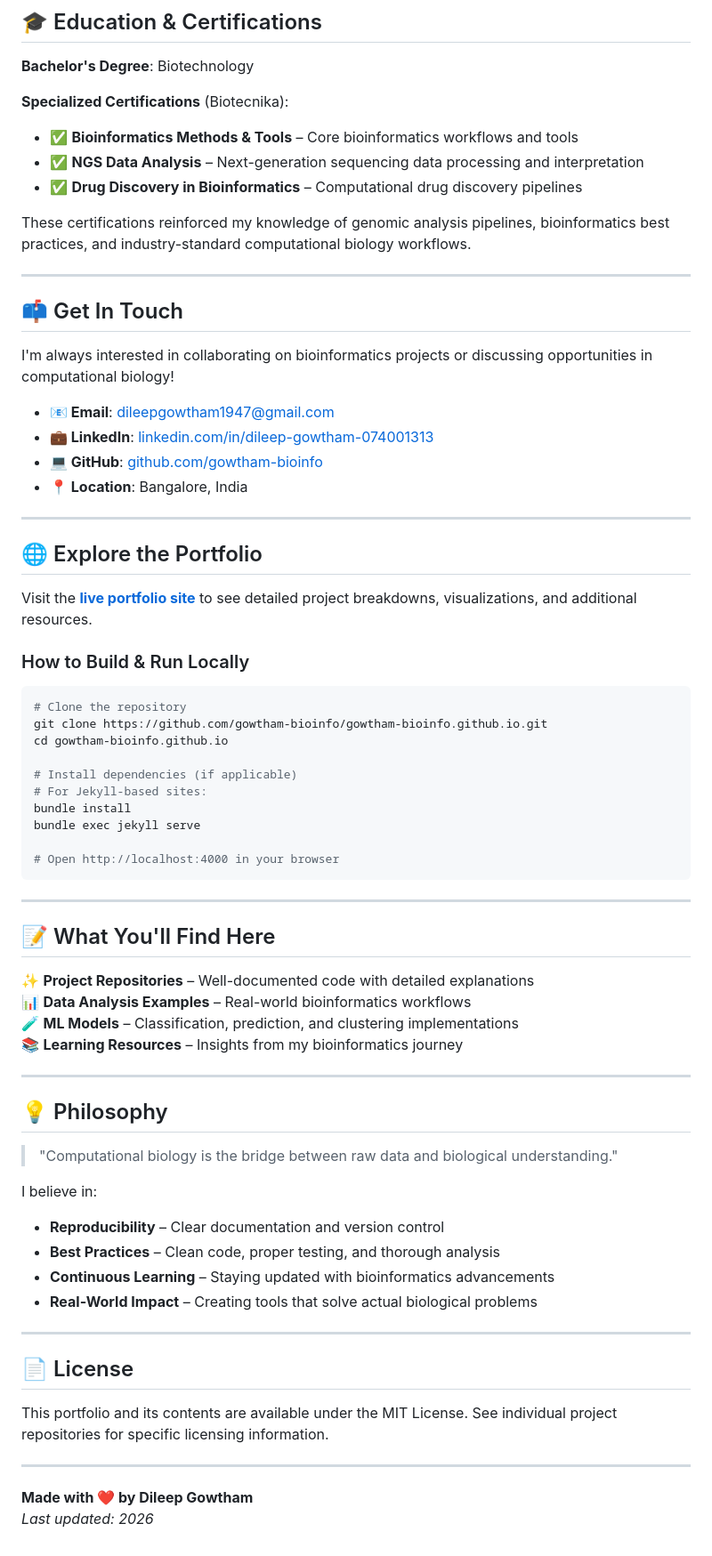
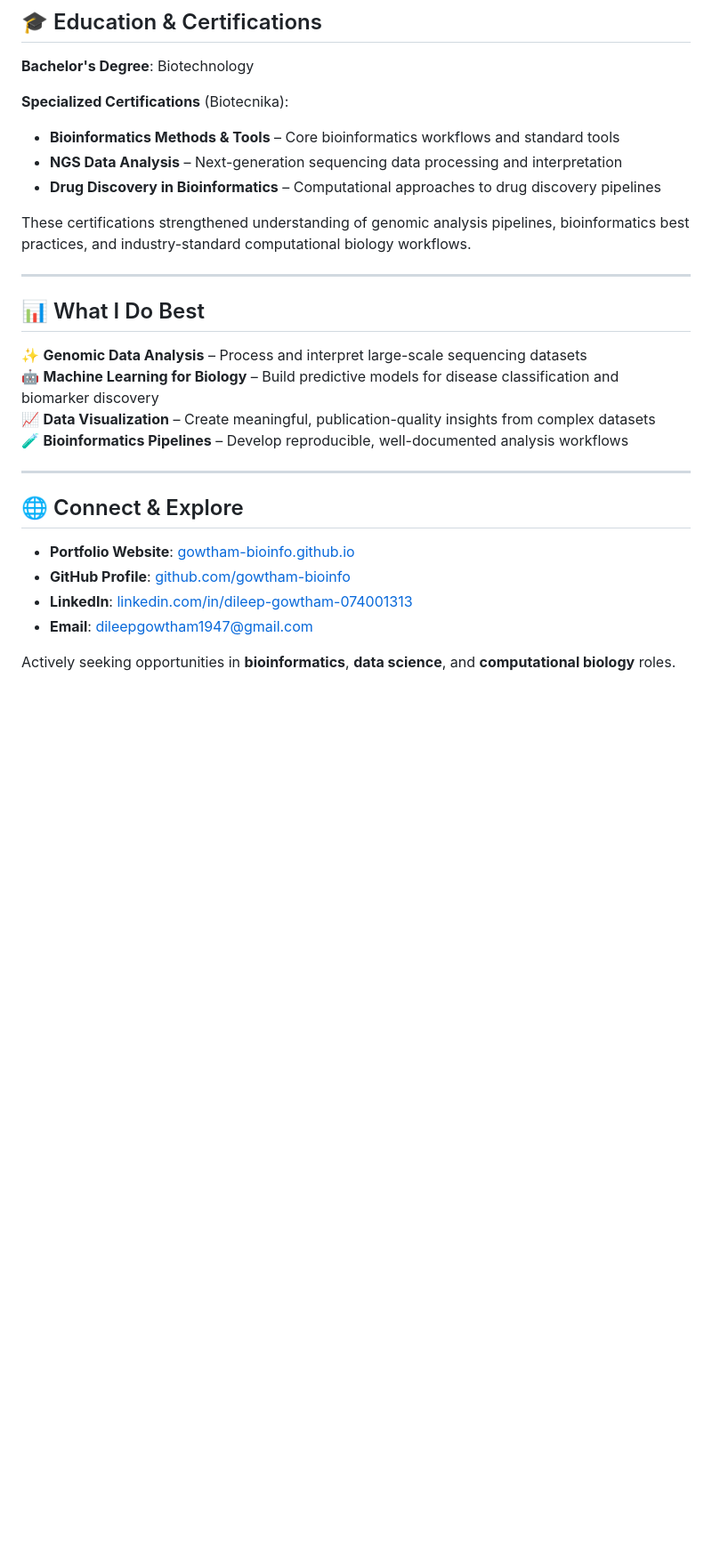
Before and after one commit to gowtham-bioinfo/gowtham-bioinfo.github.io, a Markdown page: README.md, the part around one of its changes. Shown at 89% size. Drawn GitHub-style; blank space fills up the shorter version.

````diff
--- a/README.md
+++ b/README.md
@@ -68,71 +52,28 @@ Interactive data analysis pipeline for exploring, preprocessing, and visualizing
 **Bachelor's Degree**: Biotechnology
 
 **Specialized Certifications** (Biotecnika):
-- ✅ **Bioinformatics Methods & Tools** – Core bioinformatics workflows and tools
-- ✅ **NGS Data Analysis** – Next-generation sequencing data processing and interpretation
-- ✅ **Drug Discovery in Bioinformatics** – Computational drug discovery pipelines
+- **Bioinformatics Methods & Tools** – Core bioinformatics workflows and standard tools
+- **NGS Data Analysis** – Next-generation sequencing data processing and interpretation
+- **Drug Discovery in Bioinformatics** – Computational approaches to drug discovery pipelines
 
-These certifications reinforced my knowledge of genomic analysis pipelines, bioinformatics best practices, and industry-standard computational biology workflows.
+These certifications strengthened understanding of genomic analysis pipelines, bioinformatics best practices, and industry-standard computational biology workflows.
 
 ---
 
-## 📫 Get In Touch
+## 📊 What I Do Best
 
-I'm always interested in collaborating on bioinformatics projects or discussing opportunities in computational biology!
-
-- **📧 Email**: [dileepgowtham1947@gmail.com](mailto:dileepgowtham1947@gmail.com)
-- **💼 LinkedIn**: [linkedin.com/in/dileep-gowtham-074001313](https://www.linkedin.com/in/dileep-gowtham-074001313)
-- **💻 GitHub**: [github.com/gowtham-bioinfo](https://github.com/gowtham-bioinfo)
-- **📍 Location**: Bangalore, India
+✨ **Genomic Data Analysis** – Process and interpret large-scale sequencing datasets
+🤖 **Machine Learning for Biology** – Build predictive models for disease classification and biomarker discovery
+📈 **Data Visualization** – Create meaningful, publication-quality insights from complex datasets
+🧪 **Bioinformatics Pipelines** – Develop reproducible, well-documented analysis workflows
 
 ---
 
-## 🌐 Explore the Portfolio
+## 🌐 Connect & Explore
 
-Visit the **[live portfolio site](https://gowtham-bioinfo.github.io)** to see detailed project breakdowns, visualizations, and additional resources.
+- **Portfolio Website**: [gowtham-bioinfo.github.io](https://gowtham-bioinfo.github.io)
+- **GitHub Profile**: [github.com/gowtham-bioinfo](https://github.com/gowtham-bioinfo)
+- **LinkedIn**: [linkedin.com/in/dileep-gowtham-074001313](https://www.linkedin.com/in/dileep-gowtham-074001313)
+- **Email**: dileepgowtham1947@gmail.com
 
-### How to Build & Run Locally
-```bash
-# Clone the repository
-git clone https://github.com/gowtham-bioinfo/gowtham-bioinfo.github.io.git
-cd gowtham-bioinfo.github.io
-
-# Install dependencies (if applicable)
-# For Jekyll-based sites:
-bundle install
-bundle exec jekyll serve
-
-# Open http://localhost:4000 in your browser
-```
-
----
-
-## 📝 What You'll Find Here
-
-✨ **Project Repositories** – Well-documented code with detailed explanations
-📊 **Data Analysis Examples** – Real-world bioinformatics workflows
-🧪 **ML Models** – Classification, prediction, and clustering implementations
-📚 **Learning Resources** – Insights from my bioinformatics journey
-
----
-
-## 💡 Philosophy
-
-> "Computational biology is the bridge between raw data and biological understanding."
-
-I believe in:
-- **Reproducibility** – Clear documentation and version control
-- **Best Practices** – Clean code, proper testing, and thorough analysis
-- **Continuous Learning** – Staying updated with bioinformatics advancements
-- **Real-World Impact** – Creating tools that solve actual biological problems
-
----
-
-## 📄 License
-
-This portfolio and its contents are available under the MIT License. See individual project repositories for specific licensing information.
-
----
-
-**Made with ❤️ by Dileep Gowtham**
-*Last updated: 2026*
+Actively seeking opportunities in **bioinformatics**, **data science**, and **computational biology** roles.
````
Also changed, not shown: other parts of README.md (+27 -43 lines).
